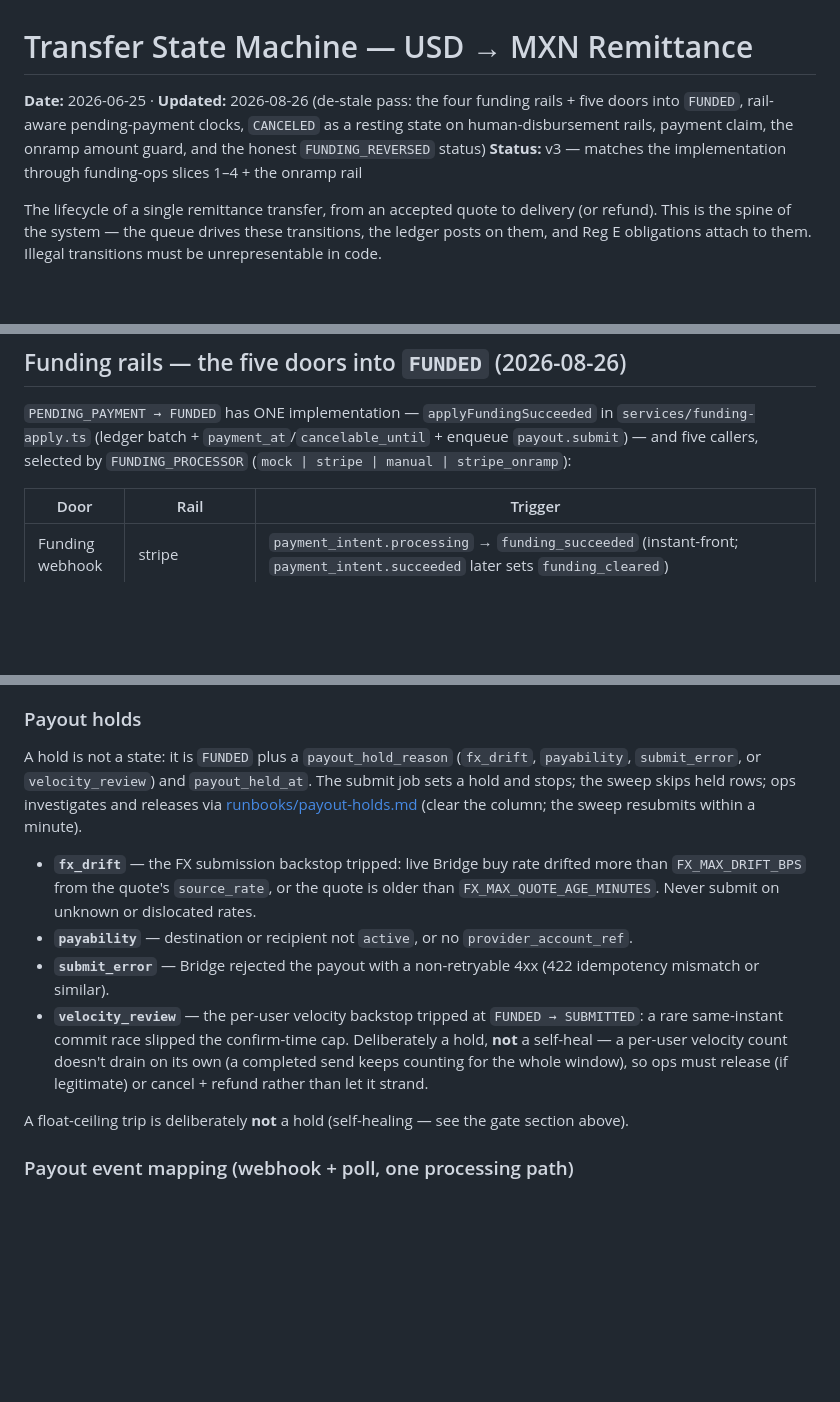
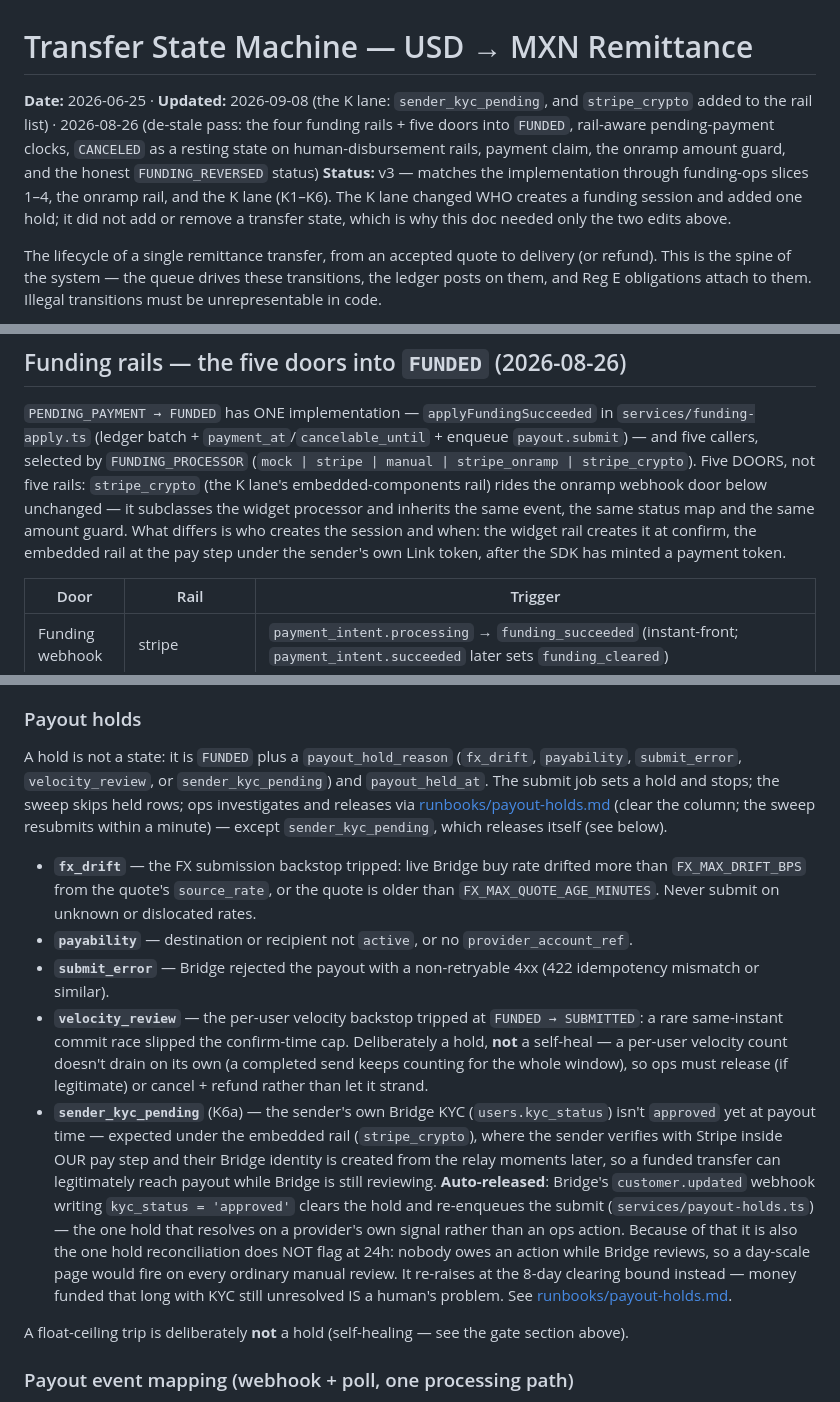
Before and after one commit to PuenteFinancial/PuenteApp, a Markdown page: docs/transfer-state-machine.md, 3 parts joined by grey strips. Rendered like a GitHub page; blank space fills up the shorter version.

Commit message:
docs: bring the transfer state machine up to date with the K lane (#285)
Picks up an uncommitted edit that documented the `sender_kyc_pending` hold and
finishes the job — the doc had drifted in three more places the K lane caused.

- The rail list named four processors and omitted `stripe_crypto` entirely.
  Corrected, with the distinction that matters: five DOORS, not five rails.
  The embedded rail rides the onramp webhook door unchanged, because it
  subclasses the widget processor and inherits its event, status map and
  amount guard. What differs is who creates the session and when.
- The new hold bullet said verification "happens inside Stripe's widget",
  which describes the rail this one replaces. On the embedded rail the sender
  verifies inside OUR pay step and their Bridge identity is created from the
  relay moments later — which is exactly why a funded transfer can reach
  payout while Bridge is still reviewing, and therefore why the hold exists.
- Added the reconciliation behaviour, because its absence reads as a bug: this
  is the one hold NOT flagged at 24h. Nobody owes an action while Bridge
  reviews, so a day-scale page would fire on every ordinary manual review. It
  re-raises at the 8-day clearing bound instead.
- Dated 09-08 rather than 08-28; the hold shipped with K6a on 09-03.

The Status line now says K1–K6 and states why so little changed: the K lane
moved who creates a funding session and added one hold. It added no transfer
state, which is the property this document exists to describe.

Verified: mermaid blocks unchanged and semicolon-free, fences balanced, every
relative link resolves. Docs only.

Co-authored-by: Claude Opus 5 <noreply@anthropic.com>

```diff
--- a/docs/transfer-state-machine.md
+++ b/docs/transfer-state-machine.md
@@ -1,9 +1,13 @@
 # Transfer State Machine — USD → MXN Remittance
 
-**Date:** 2026-06-25 · **Updated:** 2026-08-26 (de-stale pass: the four funding rails + five doors
-into `FUNDED`, rail-aware pending-payment clocks, `CANCELED` as a resting state on human-disbursement
-rails, payment claim, the onramp amount guard, and the honest `FUNDING_REVERSED` status)
-**Status:** v3 — matches the implementation through funding-ops slices 1–4 + the onramp rail
+**Date:** 2026-06-25 · **Updated:** 2026-09-08 (the K lane: `sender_kyc_pending`, and
+`stripe_crypto` added to the rail list) · 2026-08-26 (de-stale pass: the four funding
+rails + five doors into `FUNDED`, rail-aware pending-payment clocks, `CANCELED` as a resting state
+on human-disbursement rails, payment claim, the onramp amount guard, and the honest
+`FUNDING_REVERSED` status)
+**Status:** v3 — matches the implementation through funding-ops slices 1–4, the onramp rail, and
+the K lane (K1–K6). The K lane changed WHO creates a funding session and added one hold; it did
+not add or remove a transfer state, which is why this doc needed only the two edits above.
 
 The lifecycle of a single remittance transfer, from an accepted quote to delivery (or refund).
 This is the spine of the system — the queue drives these transitions, the ledger posts on them,
@@ -106,7 +110,11 @@ payment* (new debit against Puente), not a reversal of the original entries. The
 `PENDING_PAYMENT → FUNDED` has ONE implementation — `applyFundingSucceeded` in
 `services/funding-apply.ts` (ledger batch + `payment_at`/`cancelable_until` + enqueue
 `payout.submit`) — and five callers, selected by `FUNDING_PROCESSOR` (`mock | stripe | manual |
-stripe_onramp`):
+stripe_onramp | stripe_crypto`). Five DOORS, not five rails: `stripe_crypto` (the K lane's
+embedded-components rail) rides the onramp webhook door below unchanged — it subclasses the widget
+processor and inherits the same event, the same status map and the same amount guard. What differs
+is who creates the session and when: the widget rail creates it at confirm, the embedded rail at
+the pay step under the sender's own Link token, after the SDK has minted a payment token.
 
 | Door | Rail | Trigger |
 |---|---|---|
@@ -229,9 +237,10 @@ first and the other matches 0 rows — so a Bridge-payout-exists-but-`CANCELED`
 ### Payout holds
 
 A hold is not a state: it is `FUNDED` plus a `payout_hold_reason` (`fx_drift`, `payability`,
-`submit_error`, or `velocity_review`) and `payout_held_at`. The submit job sets a hold and stops; the sweep skips held
+`submit_error`, `velocity_review`, or `sender_kyc_pending`) and `payout_held_at`. The submit job sets a hold and stops; the sweep skips held
 rows; ops investigates and releases via [runbooks/payout-holds.md](runbooks/payout-holds.md)
-(clear the column; the sweep resubmits within a minute).
+(clear the column; the sweep resubmits within a minute) — except `sender_kyc_pending`, which
+releases itself (see below).
 
 - **`fx_drift`** — the FX submission backstop tripped: live Bridge buy rate drifted more than
   `FX_MAX_DRIFT_BPS` from the quote's `source_rate`, or the quote is older than
@@ -243,6 +252,18 @@ rows; ops investigates and releases via [runbooks/payout-holds.md](runbooks/payo
   same-instant commit race slipped the confirm-time cap. Deliberately a hold, **not** a self-heal —
   a per-user velocity count doesn't drain on its own (a completed send keeps counting for the whole
   window), so ops must release (if legitimate) or cancel + refund rather than let it strand.
+- **`sender_kyc_pending`** (K6a) — the sender's own Bridge KYC (`users.kyc_status`) isn't
+  `approved` yet at payout time — expected under the embedded rail (`stripe_crypto`), where the
+  sender verifies with Stripe inside OUR pay step and their Bridge identity is created from the
+  relay moments later, so a funded transfer can legitimately reach payout while Bridge is still
+  reviewing. **Auto-released**: Bridge's
+  `customer.updated` webhook writing `kyc_status = 'approved'` clears the hold and re-enqueues the
+  submit (`services/payout-holds.ts`) — the one hold that resolves on a provider's own signal
+  rather than an ops action. Because of that it is also the one hold reconciliation does NOT flag
+  at 24h: nobody owes an action while Bridge reviews, so a day-scale page would fire on every
+  ordinary manual review. It re-raises at the 8-day clearing bound instead — money funded that
+  long with KYC still unresolved IS a human's problem.
+  See [runbooks/payout-holds.md](runbooks/payout-holds.md).
 
 A float-ceiling trip is deliberately **not** a hold (self-healing — see the gate section above).
 
```
